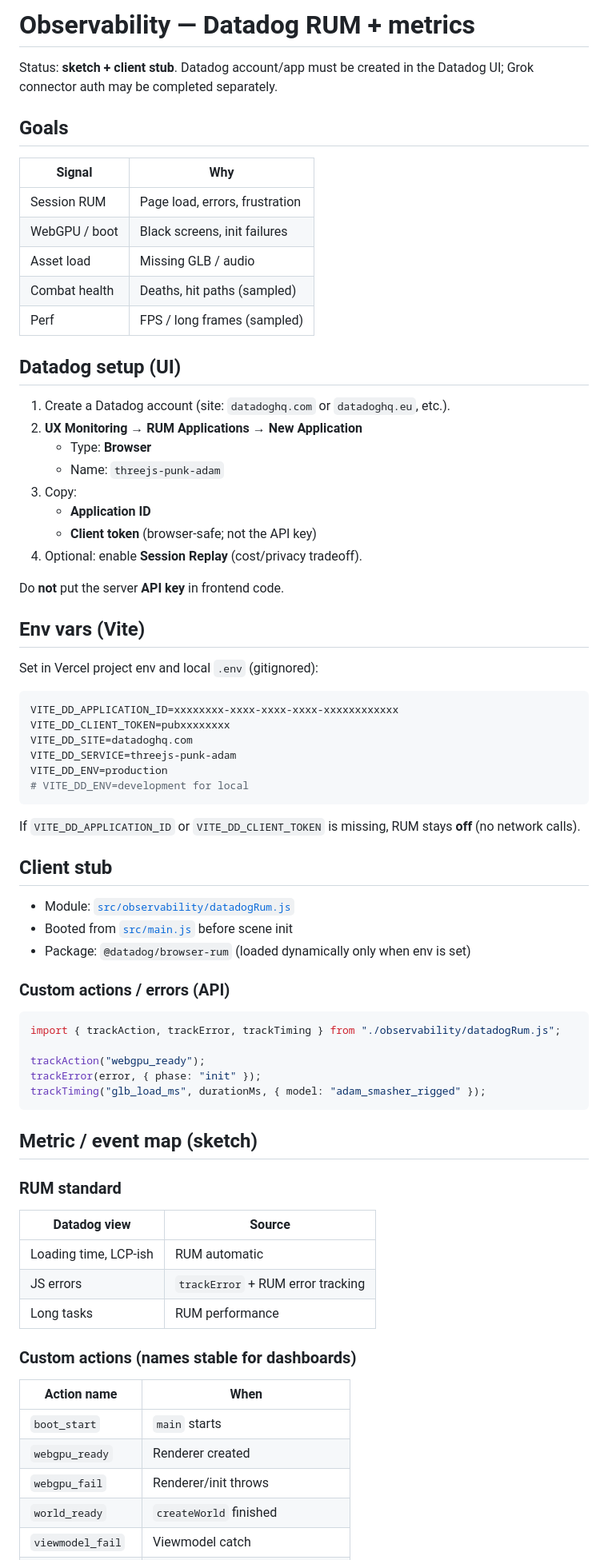
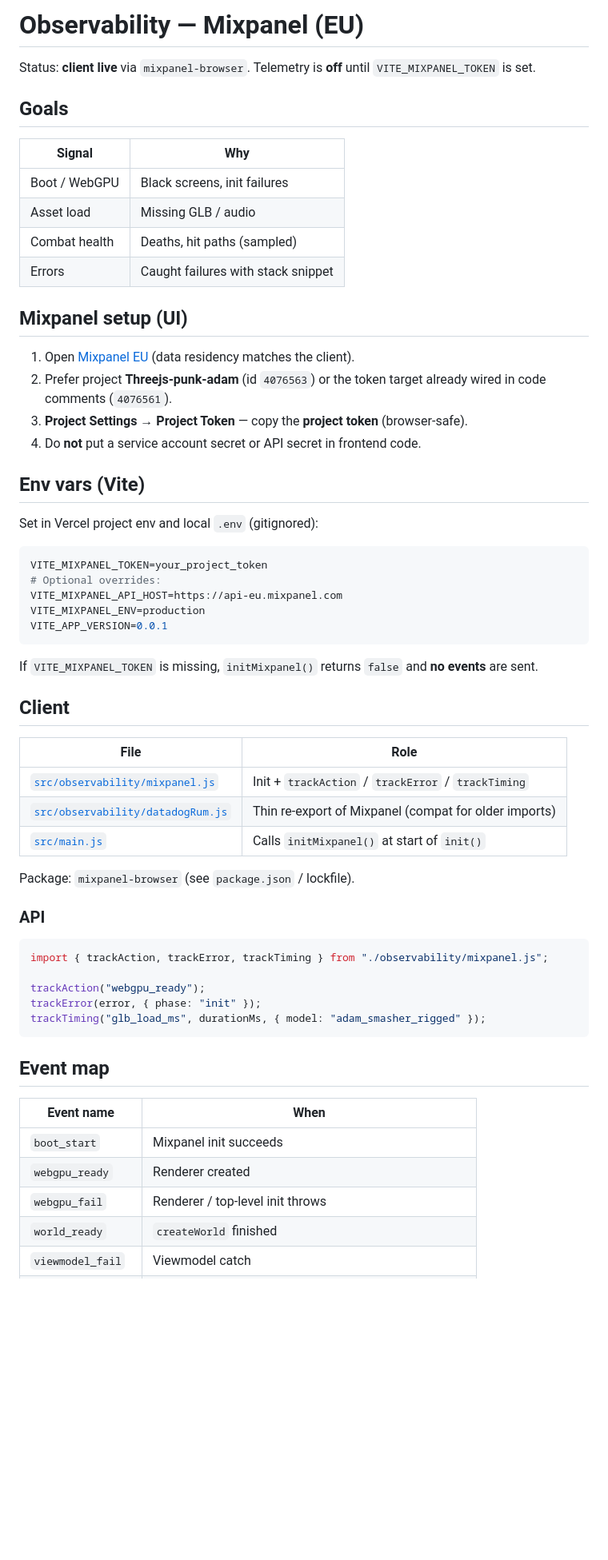
Before and after one commit to olekariamunyororo-crypto/threejs-punk-adam, a Markdown page: OBSERVABILITY.md, the part around one of its changes. Shown at 80% size. Rendered like a GitHub page; blank space fills up the shorter version.

Commit message:
docs: rewrite OBSERVABILITY.md for Mixpanel EU client

````diff
--- a/OBSERVABILITY.md
+++ b/OBSERVABILITY.md
@@ -1,77 +1,63 @@
-# Observability — Datadog RUM + metrics
+# Observability — Mixpanel (EU)
 
-Status: **sketch + client stub**. Datadog account/app must be created in the Datadog UI; Grok connector auth may be completed separately.
+Status: **client live** via `mixpanel-browser`. Telemetry is **off** until `VITE_MIXPANEL_TOKEN` is set.
 
 ## Goals
 
 | Signal | Why |
 |--------|-----|
-| Session RUM | Page load, errors, frustration |
-| WebGPU / boot | Black screens, init failures |
+| Boot / WebGPU | Black screens, init failures |
 | Asset load | Missing GLB / audio |
 | Combat health | Deaths, hit paths (sampled) |
-| Perf | FPS / long frames (sampled) |
+| Errors | Caught failures with stack snippet |
 
-## Datadog setup (UI)
+## Mixpanel setup (UI)
 
-1. Create a Datadog account (site: `datadoghq.com` or `datadoghq.eu`, etc.).
-2. **UX Monitoring → RUM Applications → New Application**
-   - Type: **Browser**
-   - Name: `threejs-punk-adam`
-3. Copy:
-   - **Application ID**
-   - **Client token** (browser-safe; not the API key)
-4. Optional: enable **Session Replay** (cost/privacy tradeoff).
-
-Do **not** put the server **API key** in frontend code.
+1. Open [Mixpanel EU](https://eu.mixpanel.com/) (data residency matches the client).
+2. Prefer project **Threejs-punk-adam** (id `4076563`) or the token target already wired in code comments (`4076561`).
+3. **Project Settings → Project Token** — copy the **project token** (browser-safe).
+4. Do **not** put a service account secret or API secret in frontend code.
 
 ## Env vars (Vite)
 
 Set in Vercel project env and local `.env` (gitignored):
 
 ```bash
-VITE_DD_APPLICATION_ID=xxxxxxxx-xxxx-xxxx-xxxx-xxxxxxxxxxxx
-VITE_DD_CLIENT_TOKEN=pubxxxxxxxx
-VITE_DD_SITE=datadoghq.com
-VITE_DD_SERVICE=threejs-punk-adam
-VITE_DD_ENV=production
-# VITE_DD_ENV=development for local
+VITE_MIXPANEL_TOKEN=your_project_token
+# Optional overrides:
+VITE_MIXPANEL_API_HOST=https://api-eu.mixpanel.com
+VITE_MIXPANEL_ENV=production
+VITE_APP_VERSION=0.0.1
 ```
 
-If `VITE_DD_APPLICATION_ID` or `VITE_DD_CLIENT_TOKEN` is missing, RUM stays **off** (no network calls).
+If `VITE_MIXPANEL_TOKEN` is missing, `initMixpanel()` returns `false` and **no events** are sent.
 
-## Client stub
+## Client
 
-- Module: [`src/observability/datadogRum.js`](src/observability/datadogRum.js)
-- Booted from [`src/main.js`](src/main.js) before scene init
-- Package: `@datadog/browser-rum` (loaded dynamically only when env is set)
+| File | Role |
+|------|------|
+| [`src/observability/mixpanel.js`](src/observability/mixpanel.js) | Init + `trackAction` / `trackError` / `trackTiming` |
+| [`src/observability/datadogRum.js`](src/observability/datadogRum.js) | Thin re-export of Mixpanel (compat for older imports) |
+| [`src/main.js`](src/main.js) | Calls `initMixpanel()` at start of `init()` |
 
-### Custom actions / errors (API)
+Package: `mixpanel-browser` (see `package.json` / lockfile).
+
+### API
 
 ```js
-import { trackAction, trackError, trackTiming } from "./observability/datadogRum.js";
+import { trackAction, trackError, trackTiming } from "./observability/mixpanel.js";
 
 trackAction("webgpu_ready");
 trackError(error, { phase: "init" });
 trackTiming("glb_load_ms", durationMs, { model: "adam_smasher_rigged" });
 ```
 
-## Metric / event map (sketch)
+## Event map
 
-### RUM standard
-
-| Datadog view | Source |
-|--------------|--------|
-| Loading time, LCP-ish | RUM automatic |
-| JS errors | `trackError` + RUM error tracking |
-| Long tasks | RUM performance |
-
-### Custom actions (names stable for dashboards)
-
-| Action name | When |
-|-------------|------|
-| `boot_start` | `main` starts |
+| Event name | When |
+|------------|------|
+| `boot_start` | Mixpanel init succeeds |
 | `webgpu_ready` | Renderer created |
-| `webgpu_fail` | Renderer/init throws |
+| `webgpu_fail` | Renderer / top-level init throws |
 | `world_ready` | `createWorld` finished |
 | `viewmodel_fail` | Viewmodel catch |
````
Also changed, not shown: other parts of OBSERVABILITY.md (+19 -42 lines).
